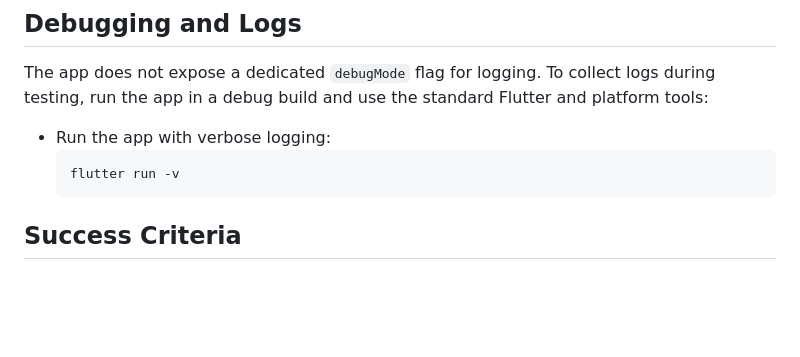
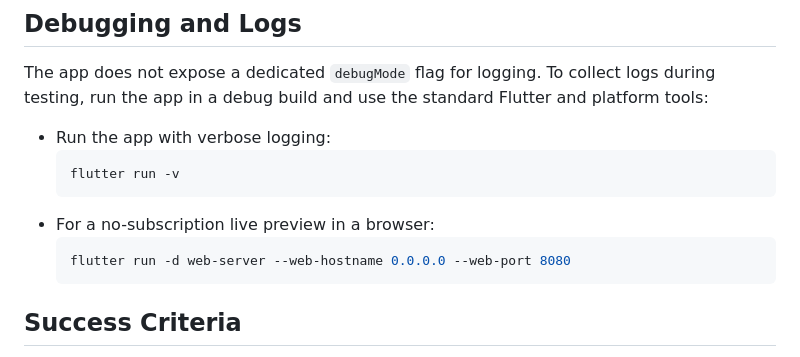
Before and after one commit to saanjaypatil78/fitola, a Markdown page: TESTING_GUIDE.md, the part around the change. GitHub-like rendering; blank space fills up the shorter version.

````diff
--- a/TESTING_GUIDE.md
+++ b/TESTING_GUIDE.md
@@ -263,6 +263,11 @@ The app does not expose a dedicated `debugMode` flag for logging. To collect log
 - Run the app with verbose logging:
   ```bash
   flutter run -v
+  ```
+- For a no-subscription live preview in a browser:
+  ```bash
+  flutter run -d web-server --web-hostname 0.0.0.0 --web-port 8080
+  ```
 ## Success Criteria
 
 ✅ All authentication methods work
````
Also changed, not shown: QUICKSTART.md (+7 -0 lines).
